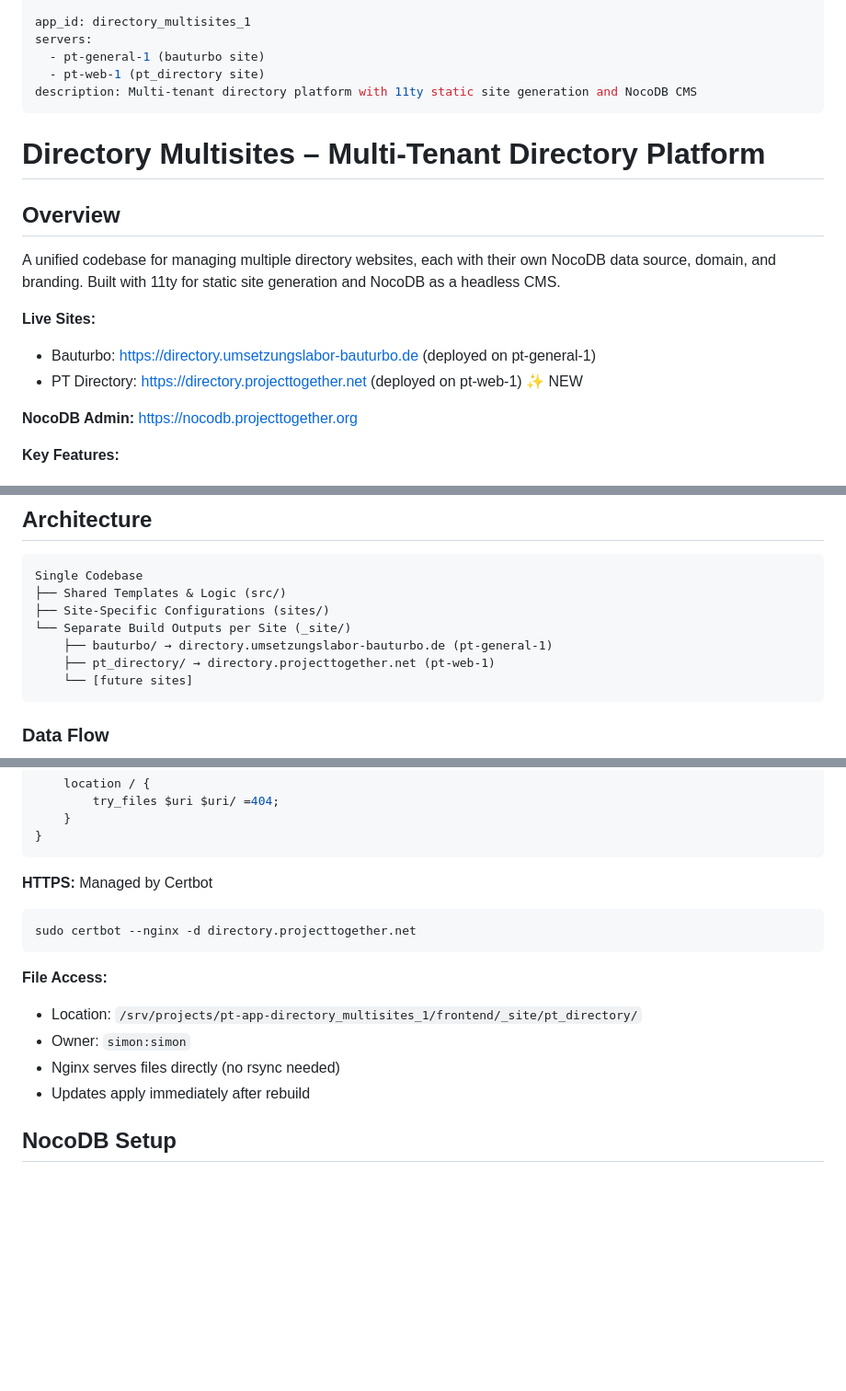
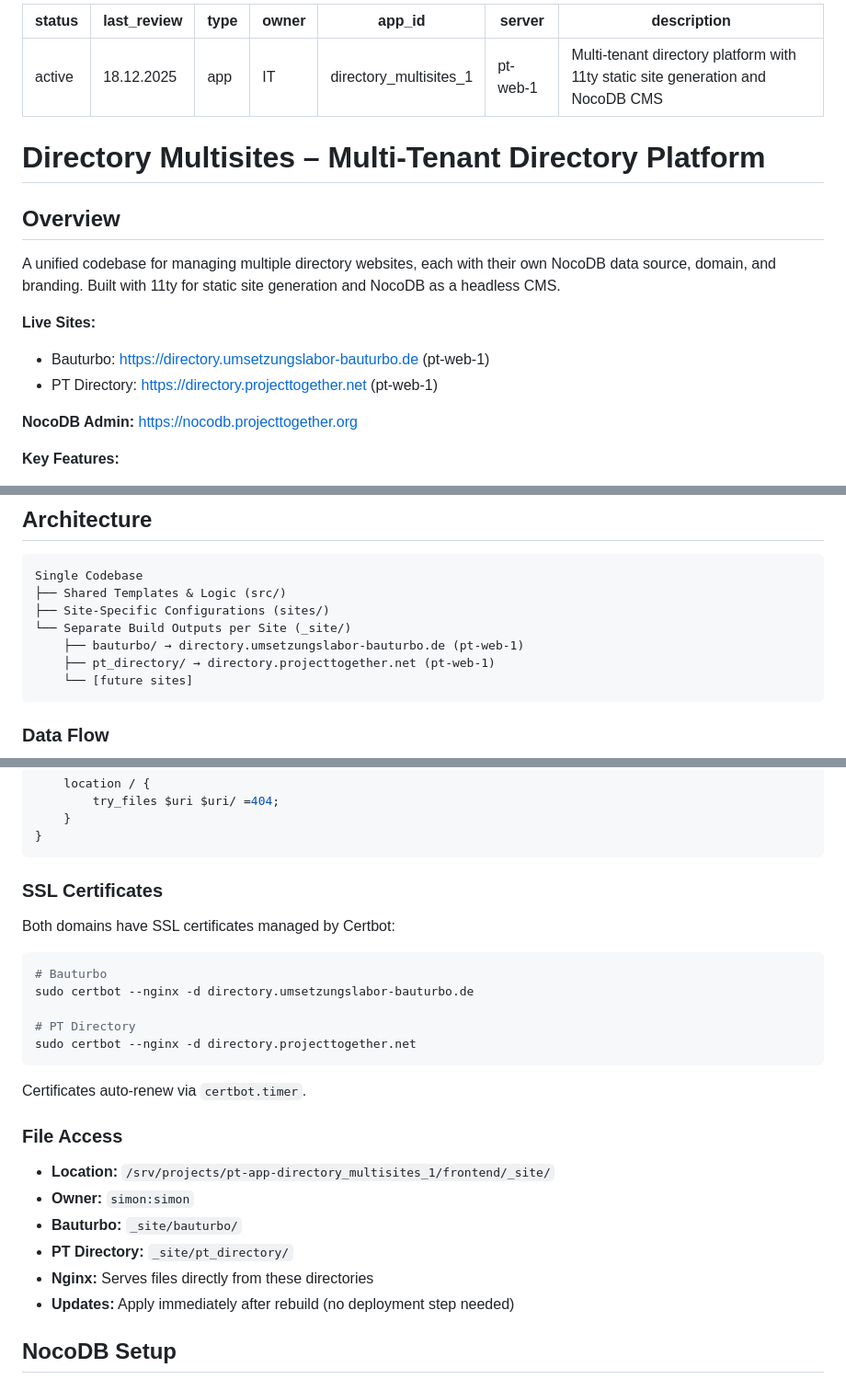
Before and after one commit to projecttogether/pt-app-directory-bauturbo, a Markdown page: README.md, 3 parts joined by grey strips. Shown: that part at 92% size. GitHub-like rendering; blank space fills up the shorter version.

````diff
--- a/README.md
+++ b/README.md
@@ -5,9 +5,7 @@ type: app
 owner: IT
 
 app_id: directory_multisites_1
-servers:
-  - pt-general-1 (bauturbo site)
-  - pt-web-1 (pt_directory site)
+server: pt-web-1
 description: Multi-tenant directory platform with 11ty static site generation and NocoDB CMS
 ---
 
@@ -18,8 +16,8 @@ description: Multi-tenant directory platform with 11ty static site generation an
 A unified codebase for managing multiple directory websites, each with their own NocoDB data source, domain, and branding. Built with 11ty for static site generation and NocoDB as a headless CMS.
 
 **Live Sites:**
-- Bauturbo: https://directory.umsetzungslabor-bauturbo.de (deployed on pt-general-1)
-- PT Directory: https://directory.projecttogether.net (deployed on pt-web-1) ✨ NEW
+- Bauturbo: https://directory.umsetzungslabor-bauturbo.de (pt-web-1)
+- PT Directory: https://directory.projecttogether.net (pt-web-1)
 
 **NocoDB Admin:** https://nocodb.projecttogether.org
 
@@ -39,7 +37,7 @@ Single Codebase
 ├── Shared Templates & Logic (src/)
 ├── Site-Specific Configurations (sites/)
 └── Separate Build Outputs per Site (_site/)
-    ├── bauturbo/ → directory.umsetzungslabor-bauturbo.de (pt-general-1)
+    ├── bauturbo/ → directory.umsetzungslabor-bauturbo.de (pt-web-1)
     ├── pt_directory/ → directory.projecttogether.net (pt-web-1)
     └── [future sites]
 ```
@@ -538,16 +516,28 @@ server {
 }
 ```
 
-**HTTPS:** Managed by Certbot
+### SSL Certificates
+
+Both domains have SSL certificates managed by Certbot:
+
 ```bash
+# Bauturbo
+sudo certbot --nginx -d directory.umsetzungslabor-bauturbo.de
+
+# PT Directory
 sudo certbot --nginx -d directory.projecttogether.net
 ```
 
-**File Access:**
-- Location: `/srv/projects/pt-app-directory_multisites_1/frontend/_site/pt_directory/`
-- Owner: `simon:simon`
-- Nginx serves files directly (no rsync needed)
-- Updates apply immediately after rebuild
+Certificates auto-renew via `certbot.timer`.
+
+### File Access
+
+- **Location:** `/srv/projects/pt-app-directory_multisites_1/frontend/_site/`
+- **Owner:** `simon:simon`
+- **Bauturbo:** `_site/bauturbo/`
+- **PT Directory:** `_site/pt_directory/`
+- **Nginx:** Serves files directly from these directories
+- **Updates:** Apply immediately after rebuild (no deployment step needed)
 
 ## NocoDB Setup
 
````
Also changed, not shown: other parts of README.md (+77 -97 lines).
